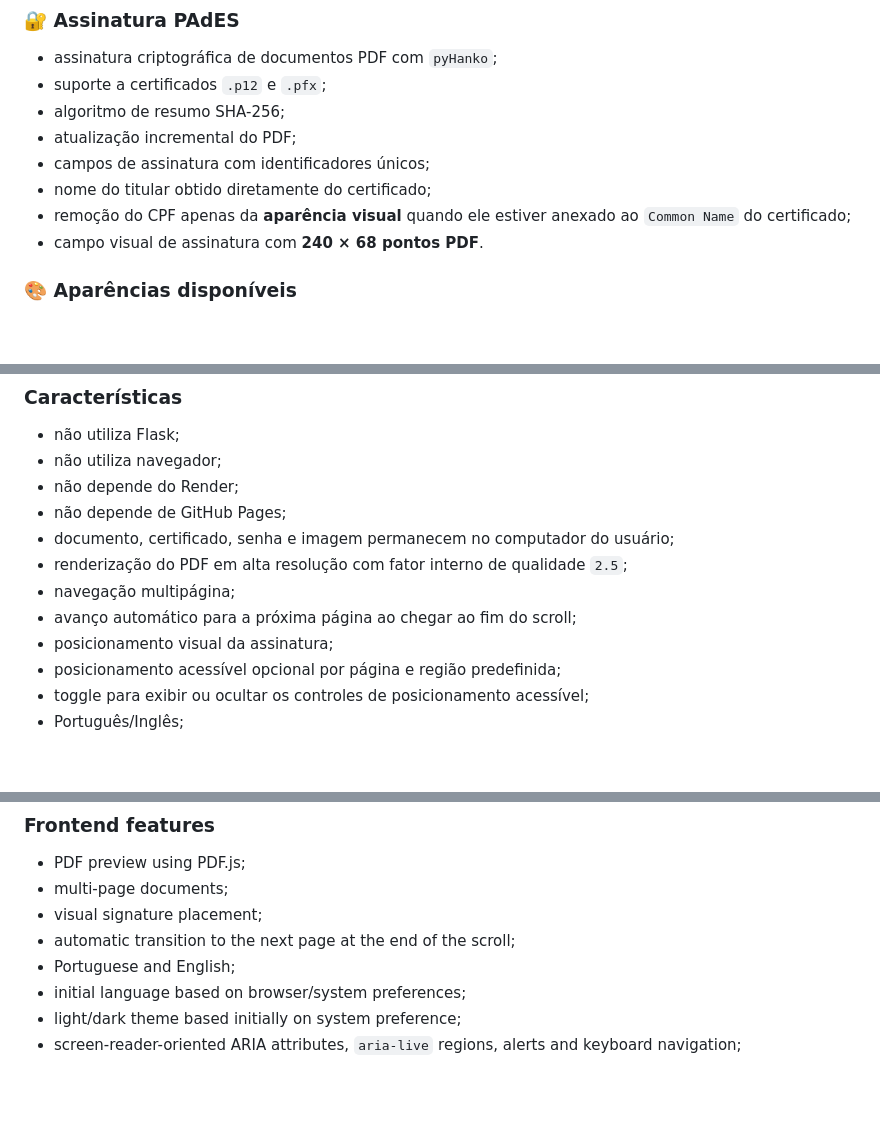
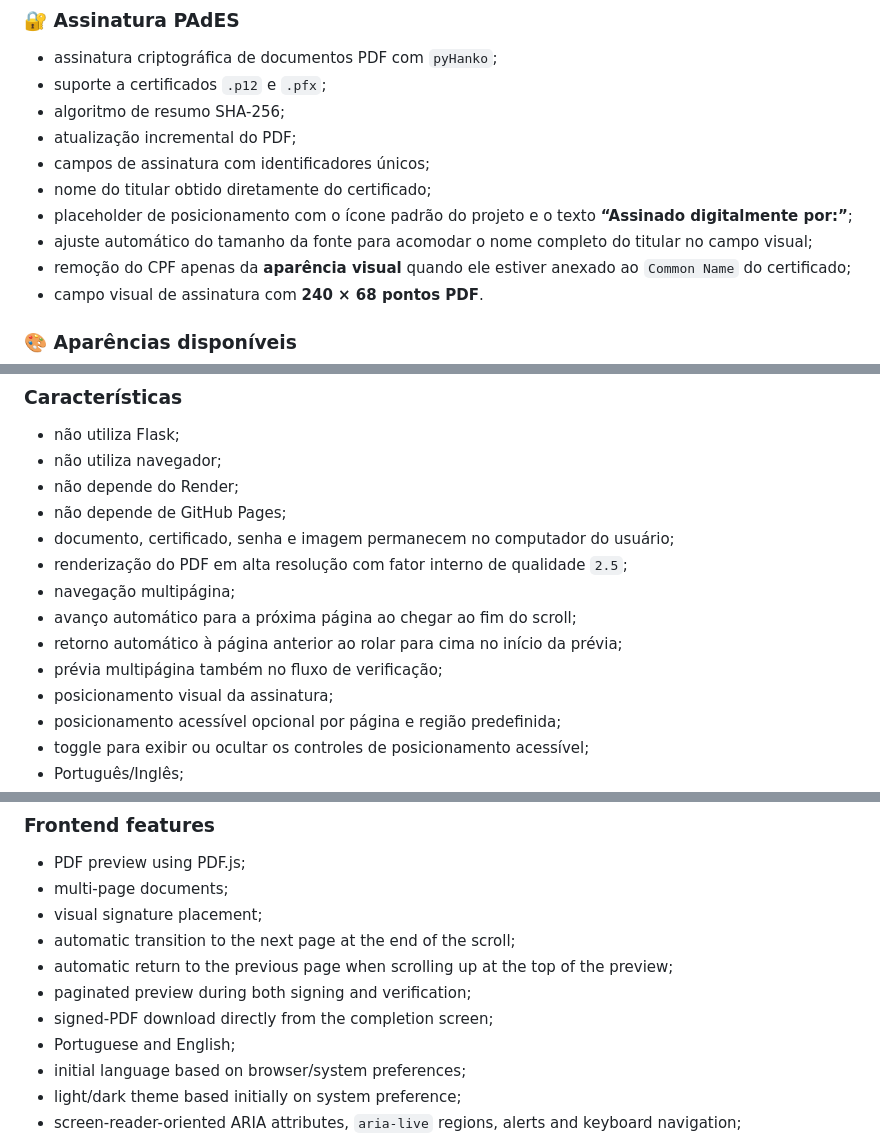
Before and after one commit to Jluckmay/document-signer, a Markdown page: README.md, 3 parts joined by grey strips. GitHub-like rendering; blank space fills up the shorter version.

```diff
--- a/README.md
+++ b/README.md
@@ -40,6 +40,8 @@ As duas versões utilizam **pyHanko** para produzir assinaturas digitais no padr
 - atualização incremental do PDF;
 - campos de assinatura com identificadores únicos;
 - nome do titular obtido diretamente do certificado;
+- placeholder de posicionamento com o ícone padrão do projeto e o texto **“Assinado digitalmente por:”**;
+- ajuste automático do tamanho da fonte para acomodar o nome completo do titular no campo visual;
 - remoção do CPF apenas da **aparência visual** quando ele estiver anexado ao `Common Name` do certificado;
 - campo visual de assinatura com **240 × 68 pontos PDF**.
 
@@ -147,6 +152,8 @@ Ela utiliza **PySide6** para uma interface gráfica nativa e **PyMuPDF** para re
 - renderização do PDF em alta resolução com fator interno de qualidade `2.5`;
 - navegação multipágina;
 - avanço automático para a próxima página ao chegar ao fim do scroll;
+- retorno automático à página anterior ao rolar para cima no início da prévia;
+- prévia multipágina também no fluxo de verificação;
 - posicionamento visual da assinatura;
 - posicionamento acessível opcional por página e região predefinida;
 - toggle para exibir ou ocultar os controles de posicionamento acessível;
@@ -617,6 +634,9 @@ The Web version uses:
 - multi-page documents;
 - visual signature placement;
 - automatic transition to the next page at the end of the scroll;
+- automatic return to the previous page when scrolling up at the top of the preview;
+- paginated preview during both signing and verification;
+- signed-PDF download directly from the completion screen;
 - Portuguese and English;
 - initial language based on browser/system preferences;
 - light/dark theme based initially on system preference;
```
Also changed, not shown: other parts of README.md (+25 -2 lines).
